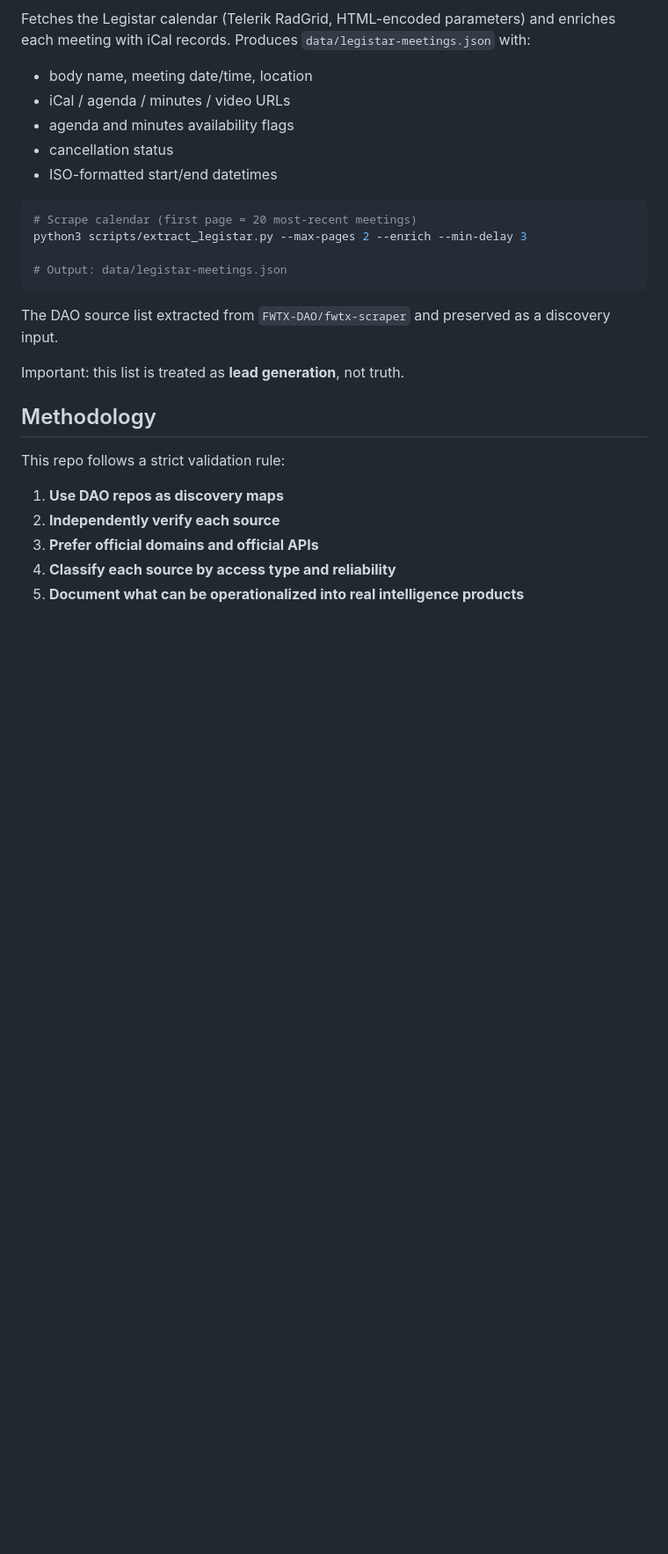
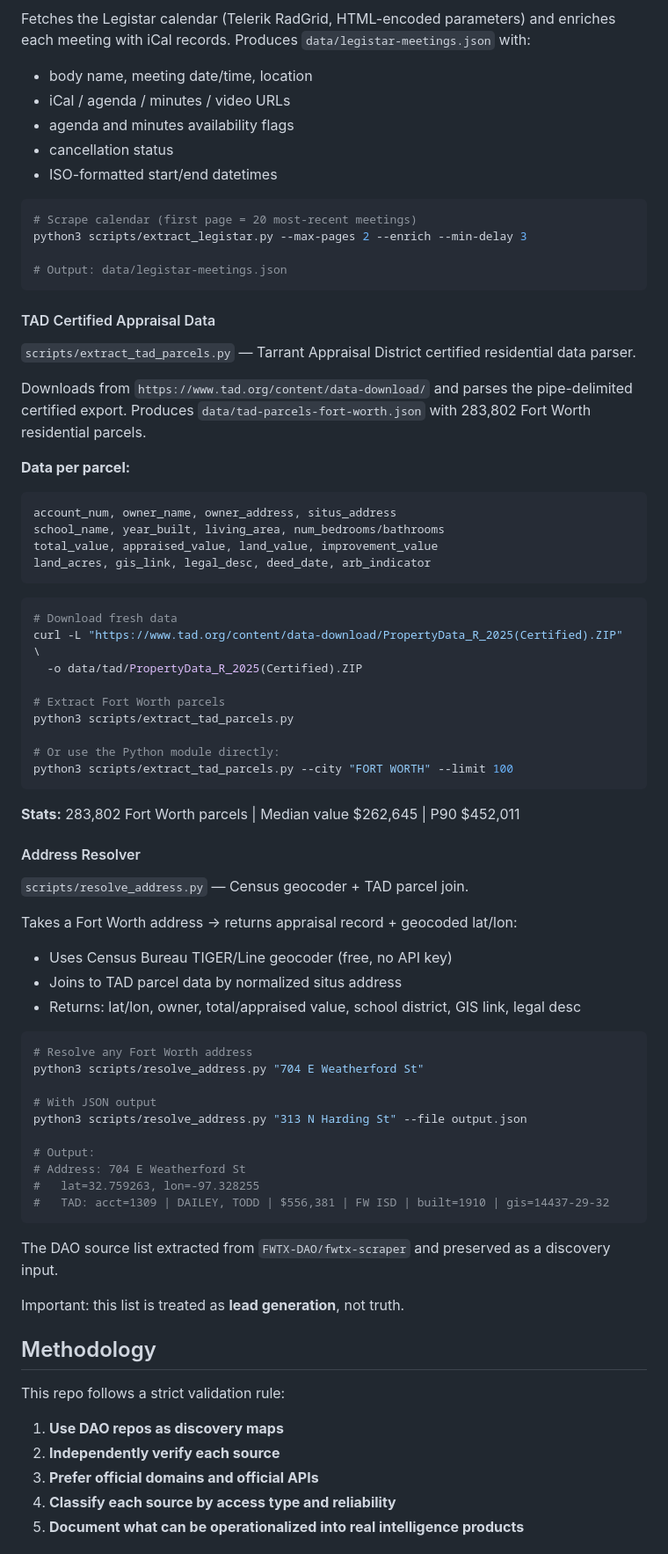
Before and after one commit to tylerdotai/fort-worth-intelligence, a Markdown page: README.md, the part around one of its changes. Shown at 88% size. GitHub-like rendering; blank space fills up the shorter version.

Commit message:
README: reflect all working extractors + TAD data + address resolver + updated roadmap

````diff
--- a/README.md
+++ b/README.md
@@ -160,6 +173,53 @@ python3 scripts/extract_legistar.py --max-pages 2 --enrich --min-delay 3
 # Output: data/legistar-meetings.json
 ```
 
+#### TAD Certified Appraisal Data
+`scripts/extract_tad_parcels.py` — Tarrant Appraisal District certified residential data parser.
+
+Downloads from `https://www.tad.org/content/data-download/` and parses the pipe-delimited certified export. Produces `data/tad-parcels-fort-worth.json` with 283,802 Fort Worth residential parcels.
+
+**Data per parcel:**
+```
+account_num, owner_name, owner_address, situs_address
+school_name, year_built, living_area, num_bedrooms/bathrooms
+total_value, appraised_value, land_value, improvement_value
+land_acres, gis_link, legal_desc, deed_date, arb_indicator
+```
+
+```bash
+# Download fresh data
+curl -L "https://www.tad.org/content/data-download/PropertyData_R_2025(Certified).ZIP" \
+  -o data/tad/PropertyData_R_2025(Certified).ZIP
+
+# Extract Fort Worth parcels
+python3 scripts/extract_tad_parcels.py
+
+# Or use the Python module directly:
+python3 scripts/extract_tad_parcels.py --city "FORT WORTH" --limit 100
+```
+
+**Stats:** 283,802 Fort Worth parcels | Median value $262,645 | P90 $452,011
+
+#### Address Resolver
+`scripts/resolve_address.py` — Census geocoder + TAD parcel join.
+
+Takes a Fort Worth address → returns appraisal record + geocoded lat/lon:
+- Uses Census Bureau TIGER/Line geocoder (free, no API key)
+- Joins to TAD parcel data by normalized situs address
+- Returns: lat/lon, owner, total/appraised value, school district, GIS link, legal desc
+
+```bash
+# Resolve any Fort Worth address
+python3 scripts/resolve_address.py "704 E Weatherford St"
+
+# With JSON output
+python3 scripts/resolve_address.py "313 N Harding St" --file output.json
+
+# Output:
+# Address: 704 E Weatherford St
+#   lat=32.759263, lon=-97.328255
+#   TAD: acct=1309 | DAILEY, TODD | $556,381 | FW ISD | built=1910 | gis=14437-29-32
+```
 
 The DAO source list extracted from `FWTX-DAO/fwtx-scraper` and preserved as a discovery input.
 
````
Also changed, not shown: other parts of README.md (+23 -5 lines).
